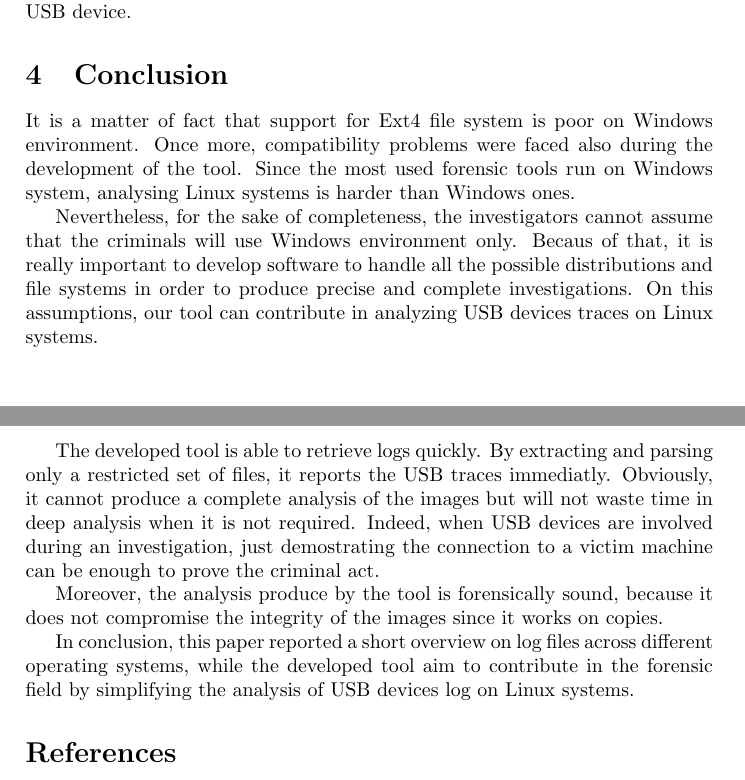
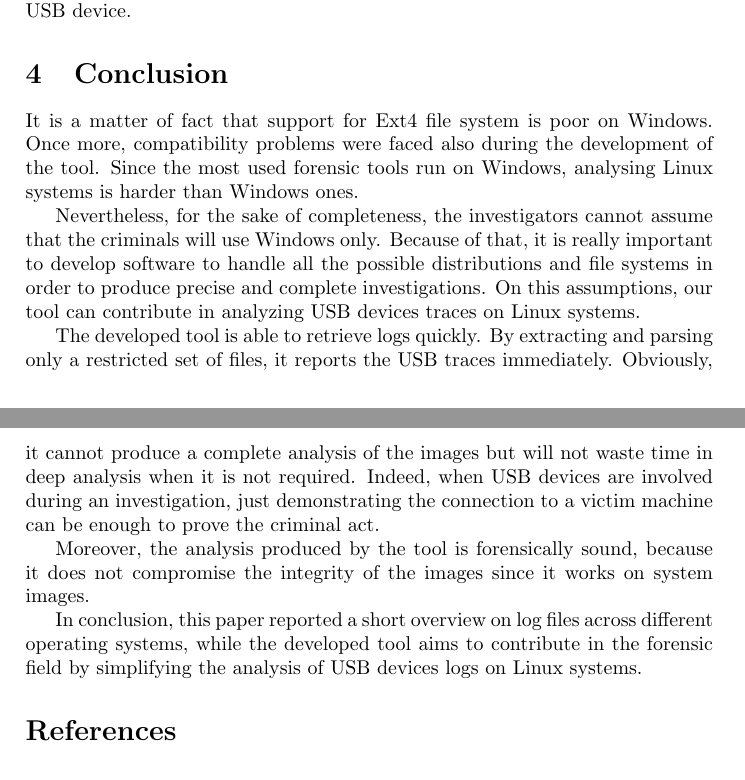
Before and after one commit to EliaGeretto/usb_log_parser, a LaTeX document (report/main.tex): two parts of pages 5 and 6 of 6, joined at a grey line, cut so that both start at the same text. Compiled offline with pdfLaTeX.

Commit message:
Review Conclusion section

```diff
--- a/report/main.tex
+++ b/report/main.tex
@@ -269,31 +269,33 @@ device.
 
 \section{Conclusion}
 \label{sec:concl}
-It is a matter of fact that support for Ext4 file system is poor on Windows
-environment. Once more, compatibility problems were faced also during the
-development of the tool. Since the most used forensic tools run on Windows
-system, analysing Linux systems is harder than Windows ones.
+It is a matter of fact that support for Ext4 file system is poor on Windows.
+Once more, compatibility problems were faced also during the development of the
+tool. Since the most used forensic tools run on Windows, analysing Linux
+systems is harder than Windows ones.
 
-Nevertheless, for the sake of completeness, the investigators cannot assume that
-the criminals will use Windows environment only. Becaus of that, it is really
+Nevertheless, for the sake of completeness, the investigators cannot assume
+that the criminals will use Windows only. Because of that, it is really
 important to develop software to handle all the possible distributions and file
 systems in order to produce precise and complete investigations. On this
 assumptions, our tool can contribute in analyzing USB devices traces on Linux
 systems.
 
 The developed tool is able to retrieve logs quickly. By extracting and parsing
-only a restricted set of files, it reports the USB traces immediatly. Obviously,
-it cannot produce a complete analysis of the images but will not waste time in
-deep analysis when it is not required. Indeed, when USB devices are involved
-during an investigation, just demostrating the connection to a victim machine
-can be enough to prove the criminal act.
+only a restricted set of files, it reports the USB traces immediately.
+Obviously, it cannot produce a complete analysis of the images but will not
+waste time in deep analysis when it is not required. Indeed, when USB devices
+are involved during an investigation, just demonstrating the connection to a
+victim machine can be enough to prove the criminal act.
 
-Moreover, the analysis produce by the tool is forensically sound, because it
-does not compromise the integrity of the images since it works on copies.
+Moreover, the analysis produced by the tool is forensically sound, because it
+does not compromise the integrity of the images since it works on system
+images.
 
 In conclusion, this paper reported a short overview on log files across
-different operating systems, while the developed tool aim to contribute in the
-forensic field by simplifying the analysis of USB devices log on Linux systems.
+different operating systems, while the developed tool aims to contribute in the
+forensic field by simplifying the analysis of USB devices logs on Linux
+systems.
 
 \bibliographystyle{plain}
 \bibliography{sample}
```
